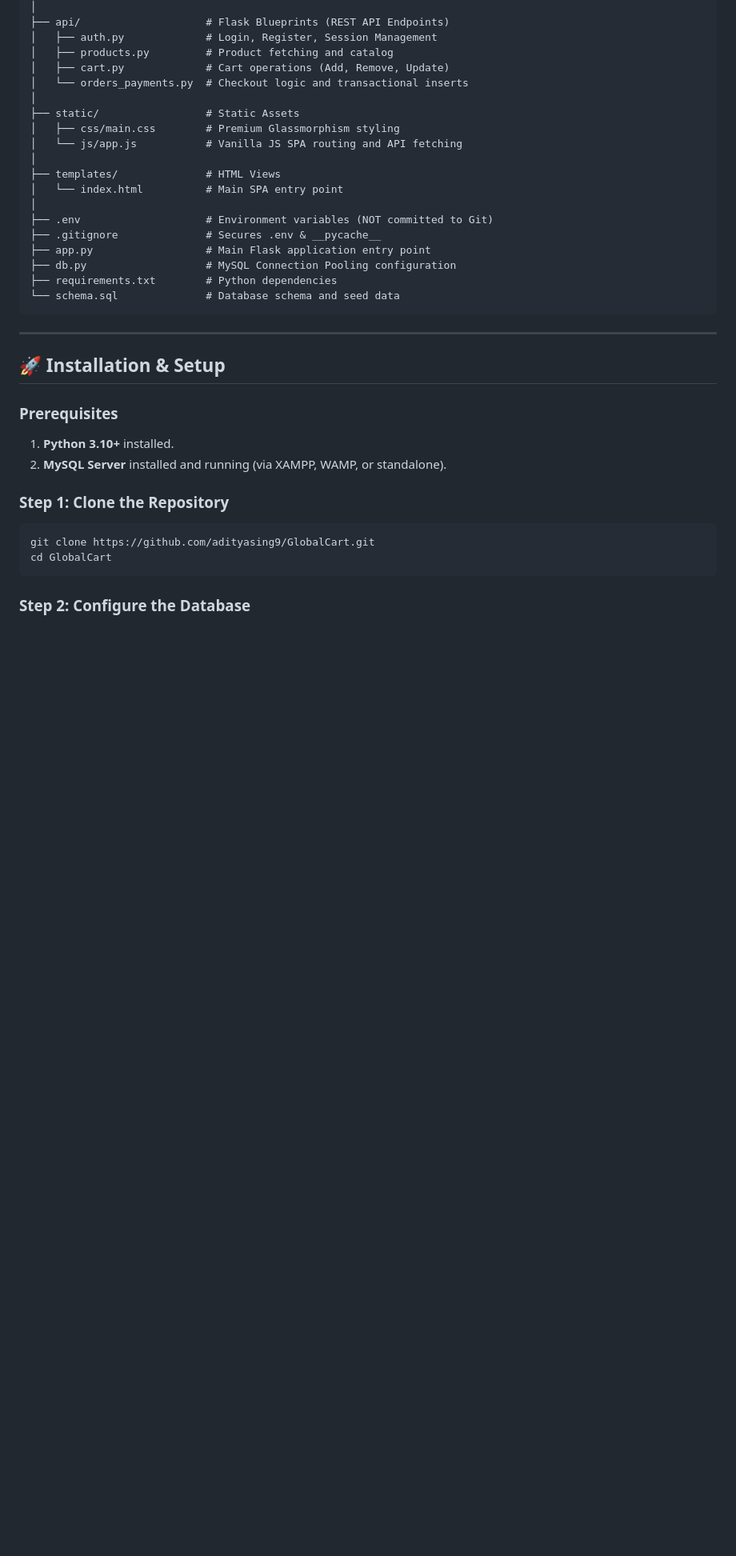
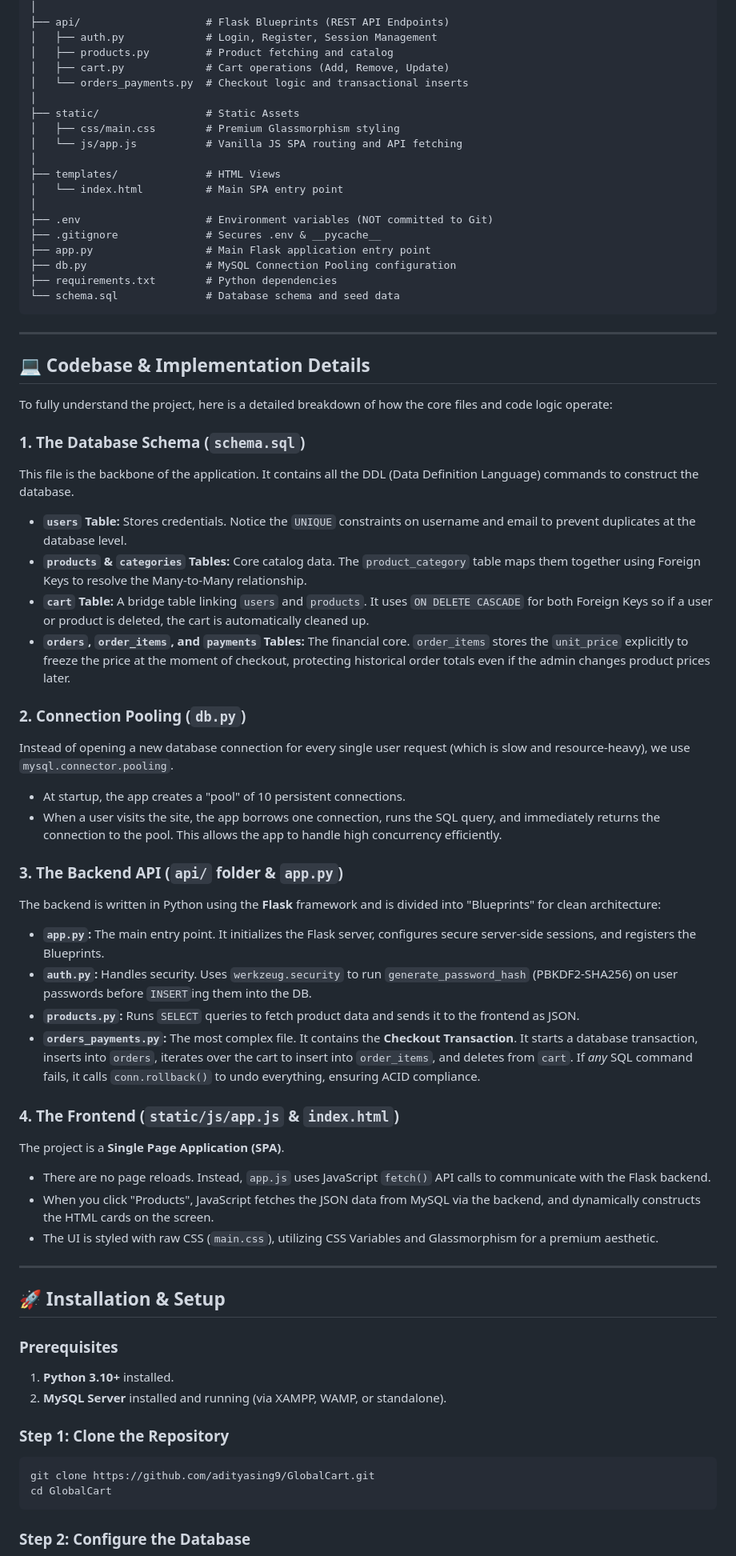
Before and after one commit to adityasing9/GlobalCart, a Markdown page: README.md, the part around the change. Shown at 80% size. Rendered like a GitHub page; blank space fills up the shorter version.

Commit message:
docs: Add Codebase & Implementation Details section

```diff
--- a/README.md
+++ b/README.md
@@ -124,6 +124,38 @@ GlobalCart/
 
 ---
 
+## 💻 Codebase & Implementation Details
+
+To fully understand the project, here is a detailed breakdown of how the core files and code logic operate:
+
+### 1. The Database Schema (`schema.sql`)
+This file is the backbone of the application. It contains all the DDL (Data Definition Language) commands to construct the database.
+
+* **`users` Table:** Stores credentials. Notice the `UNIQUE` constraints on username and email to prevent duplicates at the database level.
+* **`products` & `categories` Tables:** Core catalog data. The `product_category` table maps them together using Foreign Keys to resolve the Many-to-Many relationship.
+* **`cart` Table:** A bridge table linking `users` and `products`. It uses `ON DELETE CASCADE` for both Foreign Keys so if a user or product is deleted, the cart is automatically cleaned up.
+* **`orders`, `order_items`, and `payments` Tables:** The financial core. `order_items` stores the `unit_price` explicitly to freeze the price at the moment of checkout, protecting historical order totals even if the admin changes product prices later.
+
+### 2. Connection Pooling (`db.py`)
+Instead of opening a new database connection for every single user request (which is slow and resource-heavy), we use `mysql.connector.pooling`.
+* At startup, the app creates a "pool" of 10 persistent connections.
+* When a user visits the site, the app borrows one connection, runs the SQL query, and immediately returns the connection to the pool. This allows the app to handle high concurrency efficiently.
+
+### 3. The Backend API (`api/` folder & `app.py`)
+The backend is written in Python using the **Flask** framework and is divided into "Blueprints" for clean architecture:
+* **`app.py`:** The main entry point. It initializes the Flask server, configures secure server-side sessions, and registers the Blueprints.
+* **`auth.py`:** Handles security. Uses `werkzeug.security` to run `generate_password_hash` (PBKDF2-SHA256) on user passwords before `INSERT`ing them into the DB.
+* **`products.py`:** Runs `SELECT` queries to fetch product data and sends it to the frontend as JSON.
+* **`orders_payments.py`:** The most complex file. It contains the **Checkout Transaction**. It starts a database transaction, inserts into `orders`, iterates over the cart to insert into `order_items`, and deletes from `cart`. If *any* SQL command fails, it calls `conn.rollback()` to undo everything, ensuring ACID compliance.
+
+### 4. The Frontend (`static/js/app.js` & `index.html`)
+The project is a **Single Page Application (SPA)**.
+* There are no page reloads. Instead, `app.js` uses JavaScript `fetch()` API calls to communicate with the Flask backend.
+* When you click "Products", JavaScript fetches the JSON data from MySQL via the backend, and dynamically constructs the HTML cards on the screen.
+* The UI is styled with raw CSS (`main.css`), utilizing CSS Variables and Glassmorphism for a premium aesthetic.
+
+---
+
 ## 🚀 Installation & Setup
 
 ### Prerequisites
```
